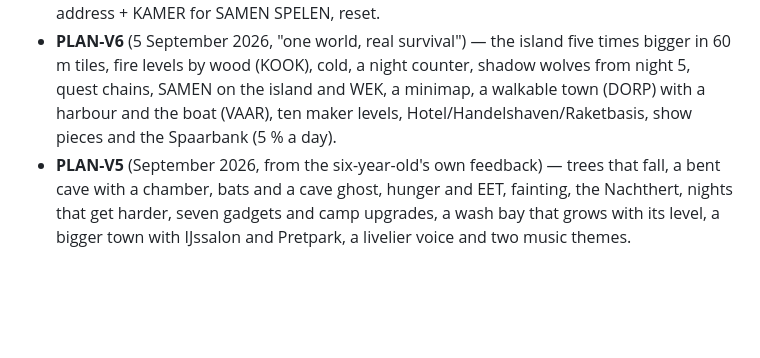
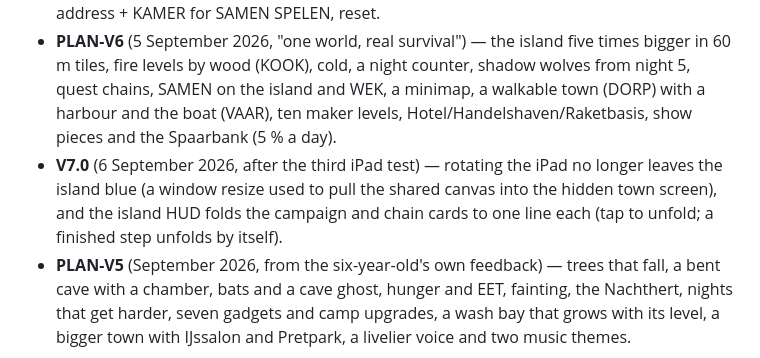
Before and after one commit to Johannes-lab-tw/muntstad, a Markdown page: README.md, the part around the change. Drawn GitHub-style; blank space fills up the shorter version.

Commit message:
Documentatie bij v7.0: RAPPORT zevende ronde, iPad-checks, relais, README, PROGRESS
Co-Authored-By: Claude Fable 5.1 <noreply@anthropic.com>

```diff
--- a/README.md
+++ b/README.md
@@ -10,6 +10,7 @@ A small iPad web game (PWA) for a 6-year-old that teaches one thing through play
 - **AVONTUUR** (PLAN-V4, September 2026) — the boat to the Avontuureiland: walk around in third person (joystick, swipe, SPRING), chop wood, pick shells and berries, fish, sell at the campfire, buy the axe/lantern/fence/tent/torches, Muntje's daily quests; a 9-minute day/night cycle with ghosts that steal in the dark, the Nachtbeer every third night and a reward at dawn; SAMEN SPELEN with up to six players through a tiny relay on Cloudflare Workers (server/relay; room code = four pictures, host runs the world).
 - **PAPA** — parent screen behind a 3-second hold + a sum: stats (town and island), conversation starters, voice/sound/music toggles, Bewaar-code (export/import), the relay address + KAMER for SAMEN SPELEN, reset.
 - **PLAN-V6** (5 September 2026, "one world, real survival") — the island five times bigger in 60 m tiles, fire levels by wood (KOOK), cold, a night counter, shadow wolves from night 5, quest chains, SAMEN on the island and WEK, a minimap, a walkable town (DORP) with a harbour and the boat (VAAR), ten maker levels, Hotel/Handelshaven/Raketbasis, show pieces and the Spaarbank (5 % a day).
+- **V7.0** (6 September 2026, after the third iPad test) — rotating the iPad no longer leaves the island blue (a window resize used to pull the shared canvas into the hidden town screen), and the island HUD folds the campaign and chain cards to one line each (tap to unfold; a finished step unfolds by itself).
 - **PLAN-V5** (September 2026, from the six-year-old's own feedback) — trees that fall, a bent cave with a chamber, bats and a cave ghost, hunger and EET, fainting, the Nachthert, nights that get harder, seven gadgets and camp upgrades, a wash bay that grows with its level, a bigger town with IJssalon and Pretpark, a livelier voice and two music themes.
 
 ## Stack
```
Also changed, not shown: PROGRESS.md (+4 -3 lines), RAPPORT.md (+19 -8 lines).
